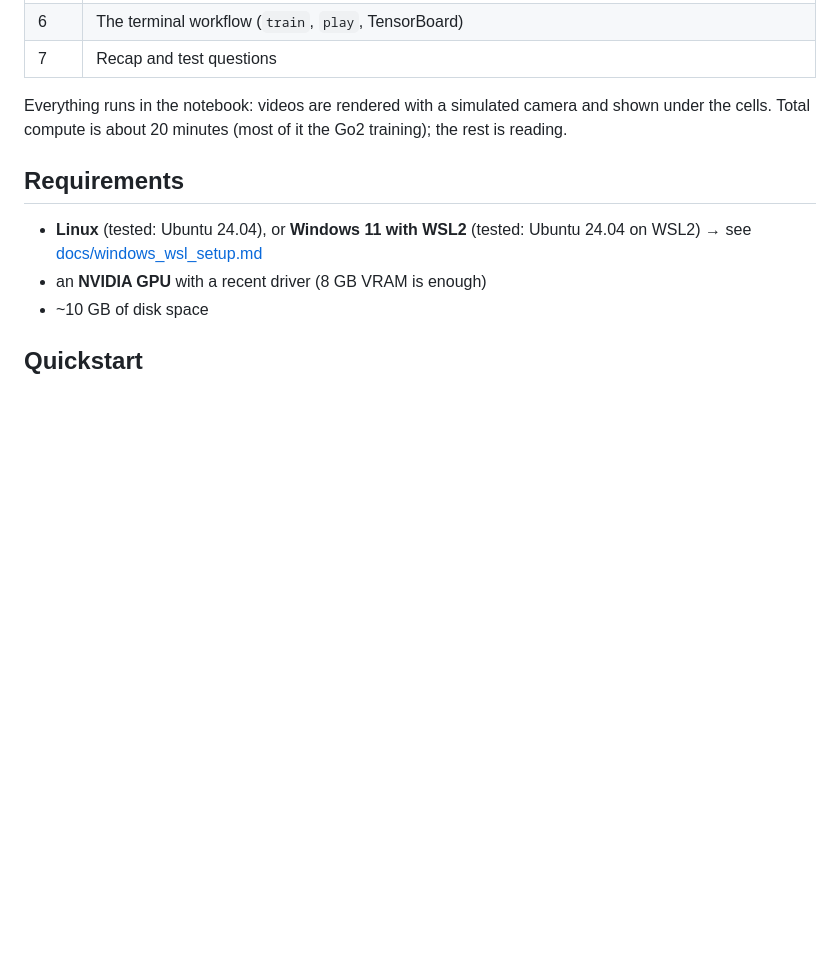
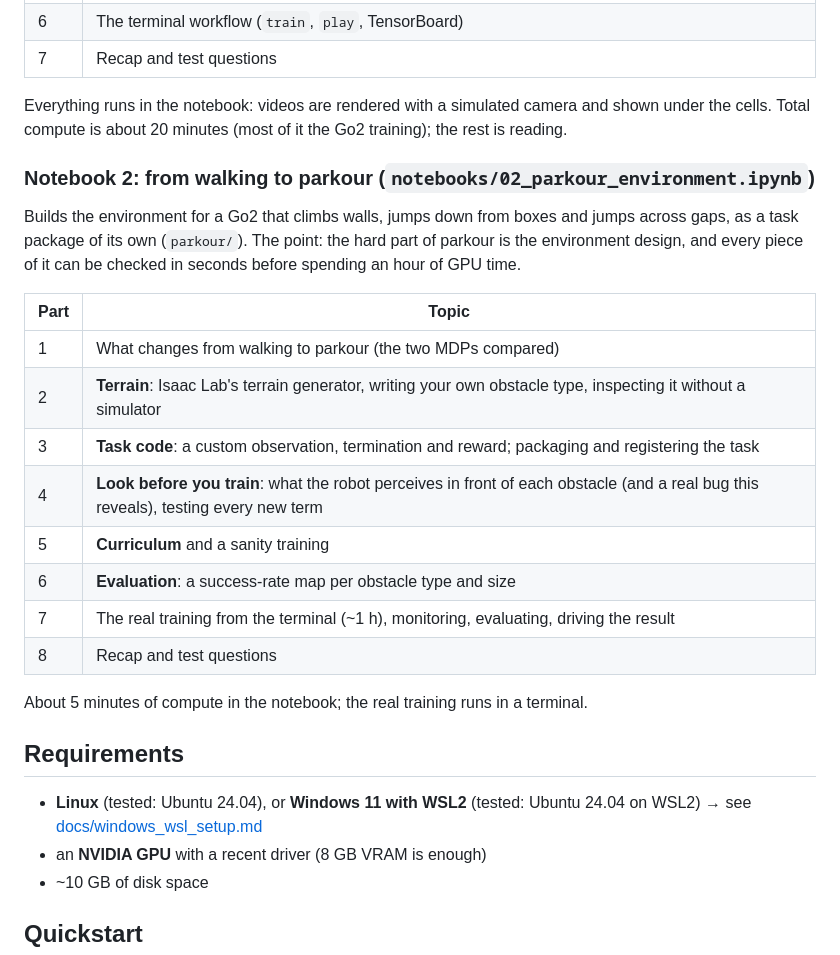
Before and after one commit to andresdiazaguilar/isaaclab-newton-tutorials, a Markdown page: README.md, the part around one of its changes. Rendered like a GitHub page; blank space fills up the shorter version.

```diff
--- a/README.md
+++ b/README.md
@@ -19,6 +39,25 @@ A hands-on, notebook introduction to robot learning with **[Isaac Lab](https://g
 Everything runs in the notebook: videos are rendered with a simulated camera and shown under the cells.
 Total compute is about 20 minutes (most of it the Go2 training); the rest is reading.
 
+### Notebook 2: from walking to parkour (`notebooks/02_parkour_environment.ipynb`)
+
+Builds the environment for a Go2 that climbs walls, jumps down from boxes and jumps across gaps, as a task package
+of its own (`parkour/`). The point: the hard part of parkour is the environment design, and every piece of it can
+be checked in seconds before spending an hour of GPU time.
+
+| Part | Topic |
+|---|---|
+| 1 | What changes from walking to parkour (the two MDPs compared) |
+| 2 | **Terrain**: Isaac Lab's terrain generator, writing your own obstacle type, inspecting it without a simulator |
+| 3 | **Task code**: a custom observation, termination and reward; packaging and registering the task |
+| 4 | **Look before you train**: what the robot perceives in front of each obstacle (and a real bug this reveals), testing every new term |
+| 5 | **Curriculum** and a sanity training |
+| 6 | **Evaluation**: a success-rate map per obstacle type and size |
+| 7 | The real training from the terminal (~1 h), monitoring, evaluating, driving the result |
+| 8 | Recap and test questions |
+
+About 5 minutes of compute in the notebook; the real training runs in a terminal.
+
 ## Requirements
 
 - **Linux** (tested: Ubuntu 24.04), or **Windows 11 with WSL2** (tested: Ubuntu 24.04 on WSL2) → see [docs/windows_wsl_setup.md](docs/windows_wsl_setup.md)
```
Also changed, not shown: other parts of README.md (+57 -10 lines), media/go2_parkour.gif (added), 16 other files.
